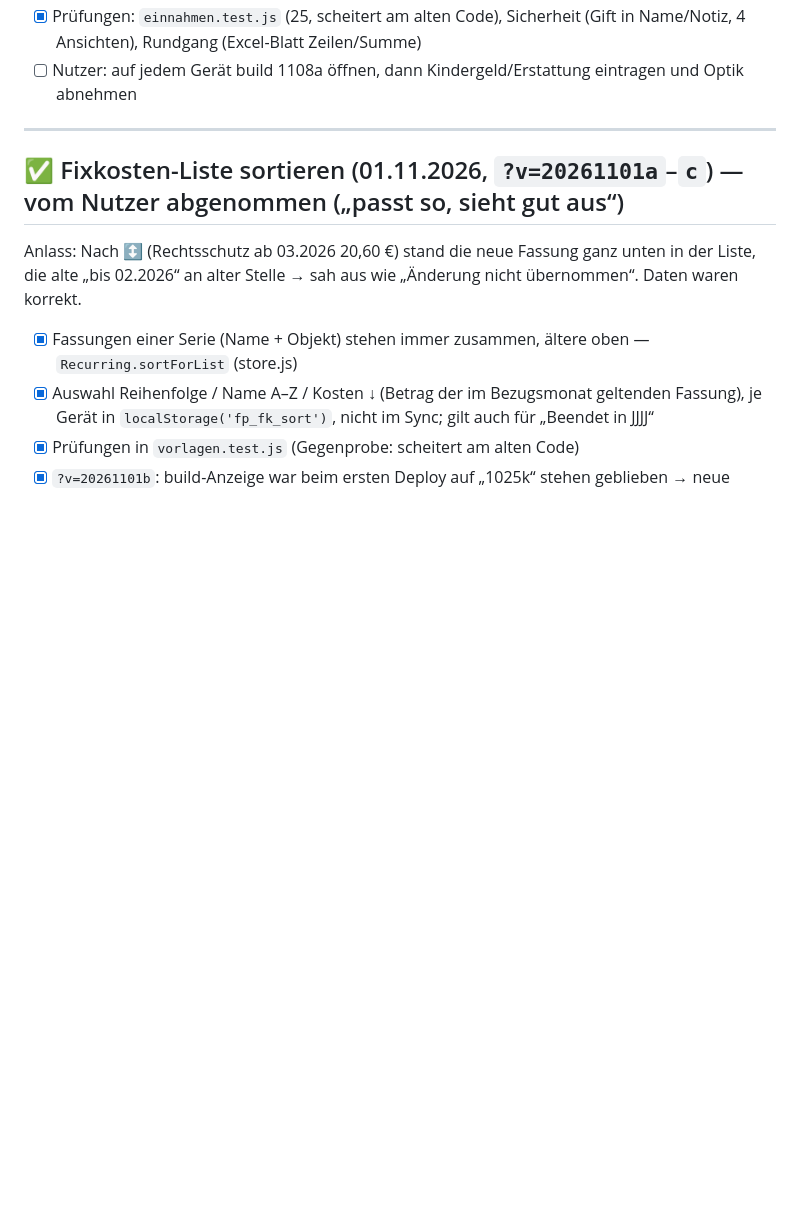
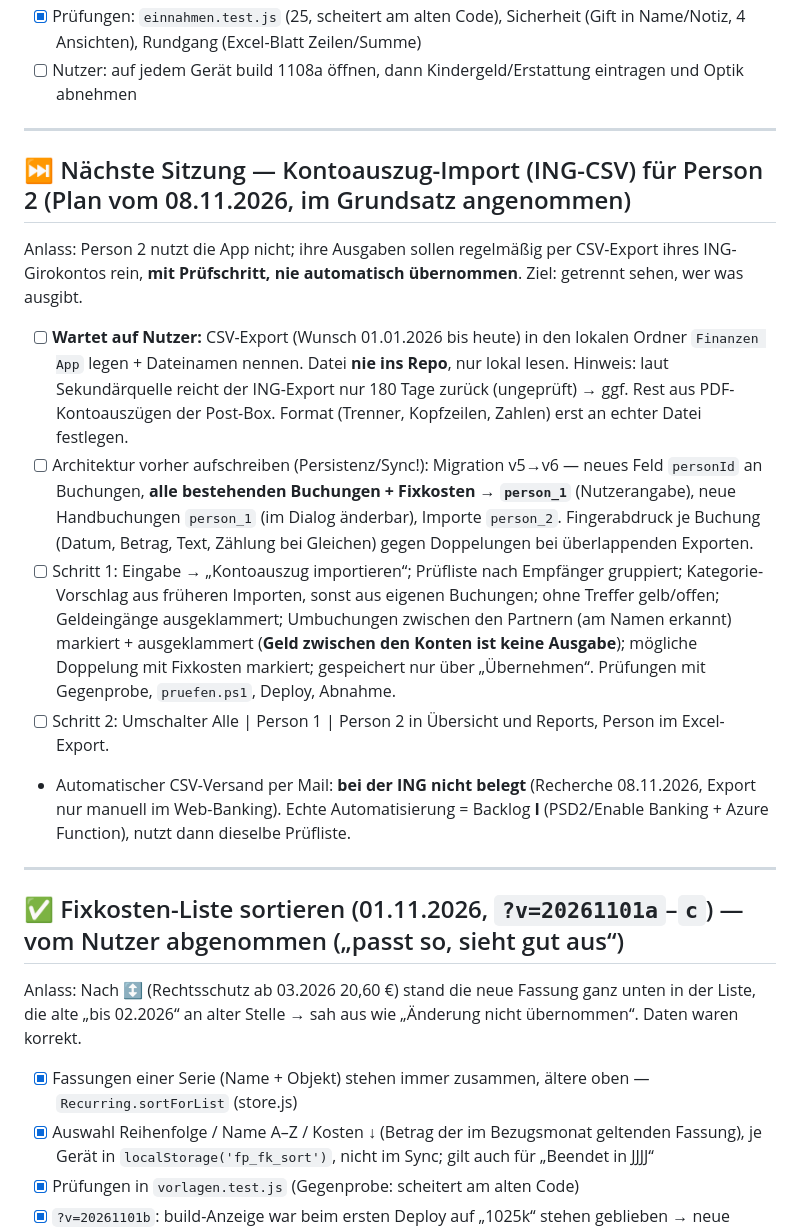
Before and after one commit to e-labs-x/finanzplaner, a Markdown page: TODO.md, the part around the change. Drawn GitHub-style; blank space fills up the shorter version.

Commit message:
TODO: Plan Kontoauszug-Import (ING-CSV) fuer naechste Sitzung
Co-Authored-By: Claude Opus 5.5 <noreply@anthropic.com>

```diff
--- a/TODO.md
+++ b/TODO.md
@@ -18,6 +18,25 @@ Anlass: Nutzer fragte, wo Kindergeld/Steuererstattungen hingehören — es gab k
 - [x] Prüfungen: `einnahmen.test.js` (25, scheitert am alten Code), Sicherheit (Gift in Name/Notiz, 4 Ansichten),
       Rundgang (Excel-Blatt Zeilen/Summe)
 - [ ] Nutzer: auf jedem Gerät build 1108a öffnen, dann Kindergeld/Erstattung eintragen und Optik abnehmen
+
+---
+
+## ⏭️ Nächste Sitzung — Kontoauszug-Import (ING-CSV) für Person 2 (Plan vom 08.11.2026, im Grundsatz angenommen)
+Anlass: Person 2 nutzt die App nicht; ihre Ausgaben sollen regelmäßig per CSV-Export ihres ING-Girokontos rein,
+**mit Prüfschritt, nie automatisch übernommen**. Ziel: getrennt sehen, wer was ausgibt.
+- [ ] **Wartet auf Nutzer:** CSV-Export (Wunsch 01.01.2026 bis heute) in den lokalen Ordner `Finanzen App` legen + Dateinamen
+      nennen. Datei **nie ins Repo**, nur lokal lesen. Hinweis: laut Sekundärquelle reicht der ING-Export nur 180 Tage zurück
+      (ungeprüft) → ggf. Rest aus PDF-Kontoauszügen der Post-Box. Format (Trenner, Kopfzeilen, Zahlen) erst an echter Datei festlegen.
+- [ ] Architektur vorher aufschreiben (Persistenz/Sync!): Migration v5→v6 — neues Feld `personId` an Buchungen,
+      **alle bestehenden Buchungen + Fixkosten → `person_1`** (Nutzerangabe), neue Handbuchungen `person_1` (im Dialog änderbar),
+      Importe `person_2`. Fingerabdruck je Buchung (Datum, Betrag, Text, Zählung bei Gleichen) gegen Doppelungen bei überlappenden Exporten.
+- [ ] Schritt 1: Eingabe → „Kontoauszug importieren“; Prüfliste nach Empfänger gruppiert; Kategorie-Vorschlag aus früheren
+      Importen, sonst aus eigenen Buchungen; ohne Treffer gelb/offen; Geldeingänge ausgeklammert; Umbuchungen zwischen den
+      Partnern (am Namen erkannt) markiert + ausgeklammert (**Geld zwischen den Konten ist keine Ausgabe**); mögliche Doppelung
+      mit Fixkosten markiert; gespeichert nur über „Übernehmen“. Prüfungen mit Gegenprobe, `pruefen.ps1`, Deploy, Abnahme.
+- [ ] Schritt 2: Umschalter Alle | Person 1 | Person 2 in Übersicht und Reports, Person im Excel-Export.
+- Automatischer CSV-Versand per Mail: **bei der ING nicht belegt** (Recherche 08.11.2026, Export nur manuell im Web-Banking).
+  Echte Automatisierung = Backlog **I** (PSD2/Enable Banking + Azure Function), nutzt dann dieselbe Prüfliste.
 
 ---
 
```
